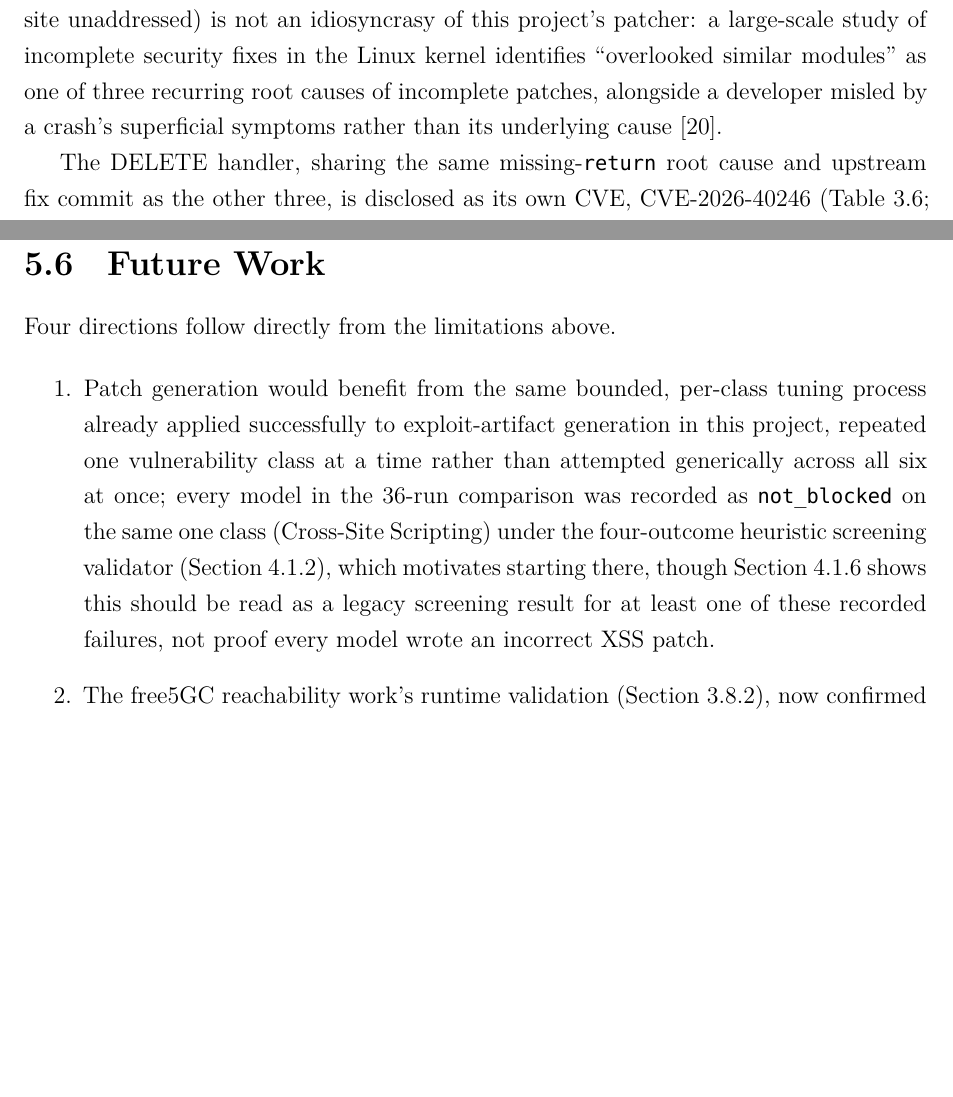
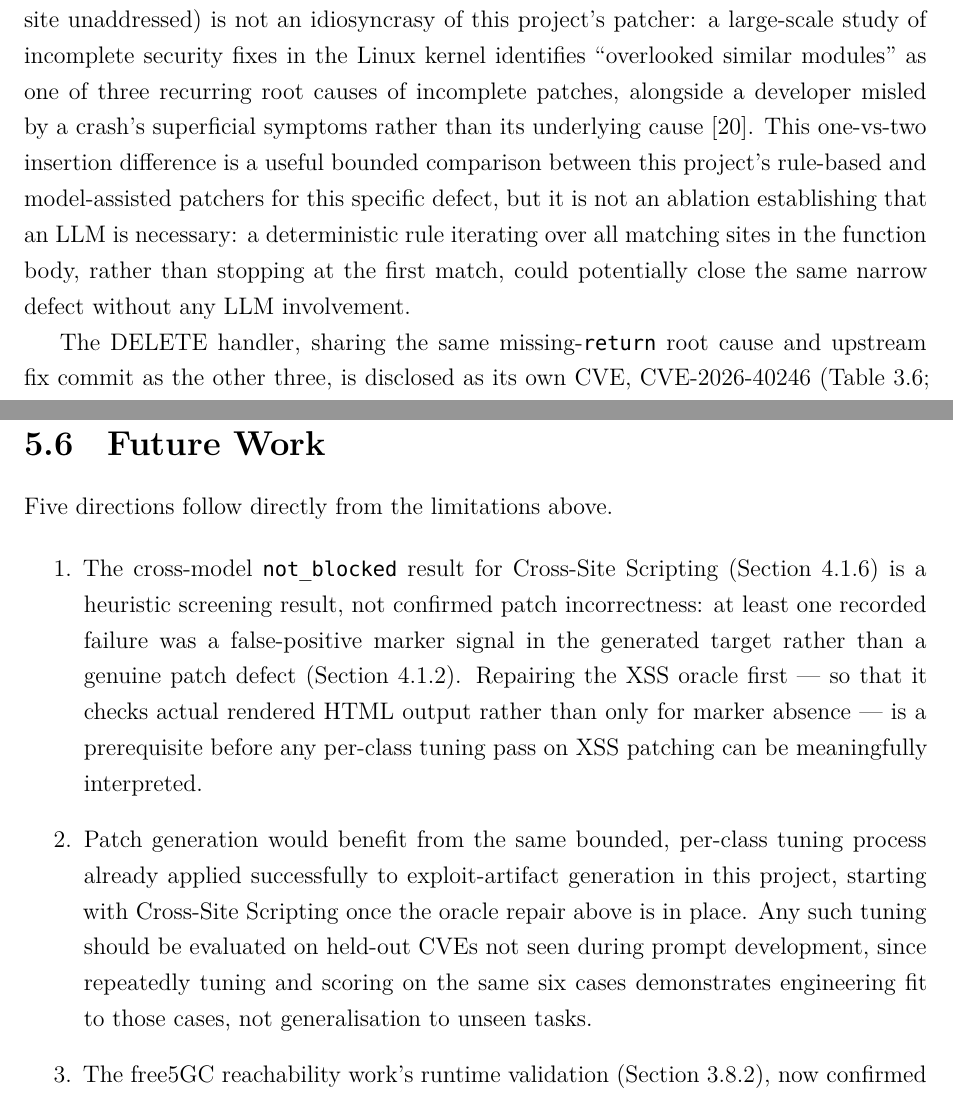
Before and after one commit to J-Dheeraj/Final-Year-Project, a LaTeX thesis (free5gc_full_deployment/FYP_Report_main_upgraded.tex): two parts of pages 60 and 77 of 105 before the commit and two parts of pages 60 and 77 of 106 after it, joined at a grey line, cut so that both start at the same text, the shorter picture padded with empty space. Compiled offline with XeLaTeX; a missing font is replaced by an installed copy or a similar font.

Commit message:
docs: apply round-30 review editorial items R09, R11, R15, R16, R17
R09: Added one sentence to Introduction Background clarifying the system
is an LLM-assisted workflow with code-defined stages, not an autonomous
agent configuration -- per reviewer request to place this framing in the
Introduction rather than leaving it implicit until the Methodology.

R11: Restructured Future Work from 4 to 5 items. Added new item 1:
repair the XSS oracle before any per-class tuning pass. Moved old item 1
(prompt tuning) to item 2 with a caveat that tuning on the same six CVEs
is an engineering exercise, not a generalisation evaluation.

R15: Changed Introduction Research Gap closing sentence to an explicit
central question: what executable evidence is sufficient to distinguish
exploit confirmation, patch-screening success, and bounded functional
preservation in an LLM-assisted known-CVE workflow.

R16: Added one sentence to the reachability patcher comparison paragraph:
the one-vs-two insertion difference is a bounded comparison, not an
ablation proving an LLM is necessary.

R17: Two targeted prose reductions -- Weiss/Khayet blog defense condensed
from two sentences to one; framing-change history condensed from five
sentences to two.

Tests: 41 passed, 1 skipped. 3-pass lualatex: clean build, 0 errors.

```diff
--- a/free5gc_full_deployment/FYP_Report_main_upgraded.tex
+++ b/free5gc_full_deployment/FYP_Report_main_upgraded.tex
@@ -685,7 +685,7 @@ The call graph itself is name-keyed rather than symbol-qualified (two same-named
 
 All four reachable functions were flagged by the rule-based pattern matcher and classified as CWE-285 (improper authorisation check), checked against each handler's own disclosed advisory (Table~\ref{tab:free5gc-handler-cve-map}), not confirmed by an independent second reviewer. Three of the four (DELETE, single-record GET, PUT) are disclosed under CWE-285 exactly; the fourth, collection GET, is disclosed as CWE-200/202/209 (information exposure), so this project's CWE-285 label for it is a broad authorisation-related interpretation, not exact agreement with its actual disclosed CWE.
 
-A patch was generated for all four; applying all four to a live clone of \texttt{free5gc/udr} at the pre-fix commit, \texttt{go build ./...} completed successfully both before and after. One of the four generated patches is only partially correct: its target handler (\texttt{HandleApplicationDataInfluenceDataSubsToNotifyGet}) requires two separate \texttt{return} insertions in the real, disclosed fix, while the rule-based patcher inserts only the first match per function body, so that handler's vulnerability is not fully closed even though the module still compiles. This limitation is specific to this project's own rule-based auto-patcher, not to the real upstream fix used for the runtime testing described next, which takes all four handlers beyond this compile-time verification. This failure mode (addressing the fix site first noticed while leaving a structurally identical second site unaddressed) is not an idiosyncrasy of this project's patcher: a large-scale study of incomplete security fixes in the Linux kernel identifies ``overlooked similar modules'' as one of three recurring root causes of incomplete patches, alongside a developer misled by a crash's superficial symptoms rather than its underlying cause \cite{incompletefixeskernel}.
+A patch was generated for all four; applying all four to a live clone of \texttt{free5gc/udr} at the pre-fix commit, \texttt{go build ./...} completed successfully both before and after. One of the four generated patches is only partially correct: its target handler (\texttt{HandleApplicationDataInfluenceDataSubsToNotifyGet}) requires two separate \texttt{return} insertions in the real, disclosed fix, while the rule-based patcher inserts only the first match per function body, so that handler's vulnerability is not fully closed even though the module still compiles. This limitation is specific to this project's own rule-based auto-patcher, not to the real upstream fix used for the runtime testing described next, which takes all four handlers beyond this compile-time verification. This failure mode (addressing the fix site first noticed while leaving a structurally identical second site unaddressed) is not an idiosyncrasy of this project's patcher: a large-scale study of incomplete security fixes in the Linux kernel identifies ``overlooked similar modules'' as one of three recurring root causes of incomplete patches, alongside a developer misled by a crash's superficial symptoms rather than its underlying cause \cite{incompletefixeskernel}. This one-vs-two insertion difference is a useful bounded comparison between this project's rule-based and model-assisted patchers for this specific defect, but it is not an ablation establishing that an LLM is necessary: a deterministic rule iterating over all matching sites in the function body, rather than stopping at the first match, could potentially close the same narrow defect without any LLM involvement.
 
 The DELETE handler, sharing the same missing-\texttt{return} root cause and upstream fix commit as the other three, is disclosed as its own CVE, CVE-2026-40246 (Table~\ref{tab:free5gc-handler-cve-map}; Appendix~\ref{app:reproducibility} relates this result to the separately-evaluated, hand-written CVE-2026-40246 reproduction in \texttt{free5gc\_lab/}), and was subsequently taken one evidence tier further using the harness in Section~\ref{sec:free5gc-runtime-harness}: the real, cloned upstream module was built and run twice (vulnerable and fixed commits) against a real local MongoDB instance, driven with real HTTP requests rather than compiled but never executed.
 
@@ -915,10 +915,12 @@ The extended-access comparison, the OAuth2-enforced follow-up, and the prompt/ca
 \section{Future Work}
 \label{sec:future-work}
 
-Four directions follow directly from the limitations above.
+Five directions follow directly from the limitations above.
 
 \begin{enumerate}
-\item Patch generation would benefit from the same bounded, per-class tuning process already applied successfully to exploit-artifact generation in this project, repeated one vulnerability class at a time rather than attempted generically across all six at once; every model in the 36-run comparison was recorded as \texttt{not\_blocked} on the same one class (Cross-Site Scripting) under the four-outcome heuristic screening validator (Section~\ref{sec:corrected-validator}), which motivates starting there, though Section~\ref{sec:claude-multi-model-comparison} shows this should be read as a legacy screening result for at least one of these recorded failures, not proof every model wrote an incorrect XSS patch.
+\item The cross-model \texttt{not\_blocked} result for Cross-Site Scripting (Section~\ref{sec:claude-multi-model-comparison}) is a heuristic screening result, not confirmed patch incorrectness: at least one recorded failure was a false-positive marker signal in the generated target rather than a genuine patch defect (Section~\ref{sec:corrected-validator}). Repairing the XSS oracle first — so that it checks actual rendered HTML output rather than only for marker absence — is a prerequisite before any per-class tuning pass on XSS patching can be meaningfully interpreted.
+
+\item Patch generation would benefit from the same bounded, per-class tuning process already applied successfully to exploit-artifact generation in this project, starting with Cross-Site Scripting once the oracle repair above is in place. Any such tuning should be evaluated on held-out CVEs not seen during prompt development, since repeatedly tuning and scoring on the same six cases demonstrates engineering fit to those cases, not generalisation to unseen tasks.
 
 \item The free5GC reachability work's runtime validation (Section~\ref{sec:free5gc-runtime-harness}), now confirmed for all four of its handlers (CVE-2026-40245 through CVE-2026-40248) under a fuller deployment with a real NRF, has since been extended with OAuth2 enforcement turned on (Section~\ref{sec:final-evidence-freeze}): the headline question of whether OAuth2 changes these CVEs' exploitability by a credentialed caller is answered (it does not), but that follow-up only ported 3 of the original 5 runtime checks and minted its bearer token directly with the NRF's own private key rather than through a live client-credentials HTTP round-trip against NRF's own \texttt{/oauth2/token} endpoint. Porting the remaining unauthorized-write and confirmed-delete checks to the OAuth2-enabled harness, implementing the full client-credentials flow rather than a directly-minted token, and standing up additional network functions (AMF, SMF, and the rest) to test behaviour beyond UDR's own component boundary all remain future work, unifying the reachability engine's real-source analysis with the main pipeline's dynamic-confirmation discipline at greater scope.
 
```
Also changed, not shown: free5gc_full_deployment/FYP_Report_main_upgraded.tex (6 more changed lines).
